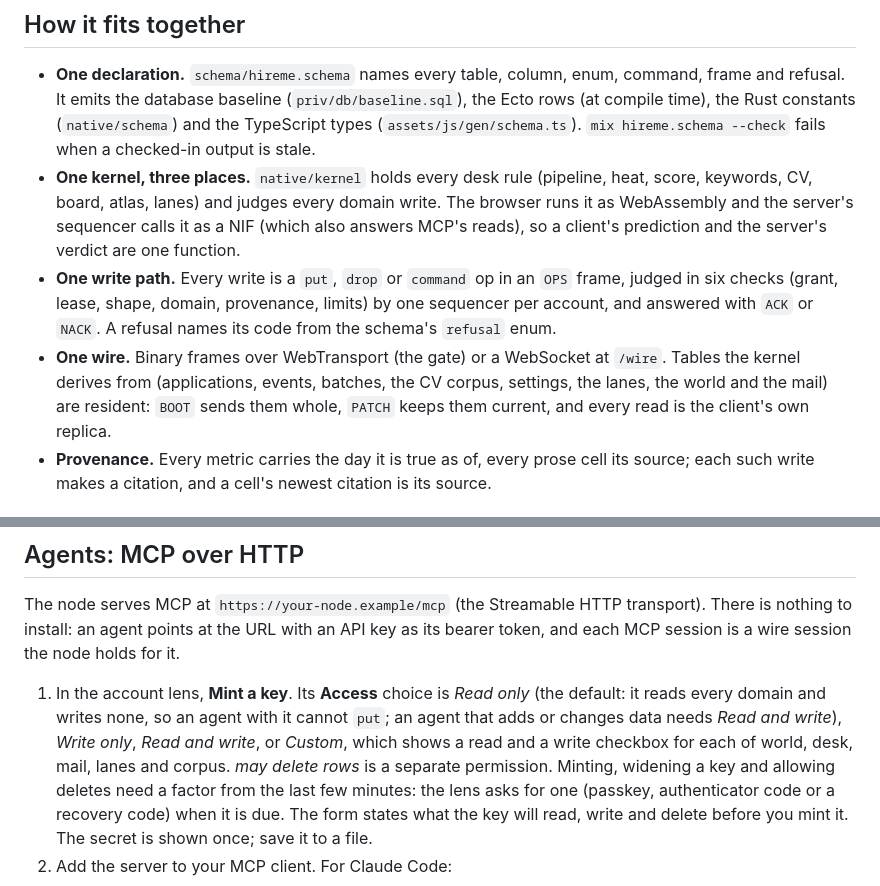
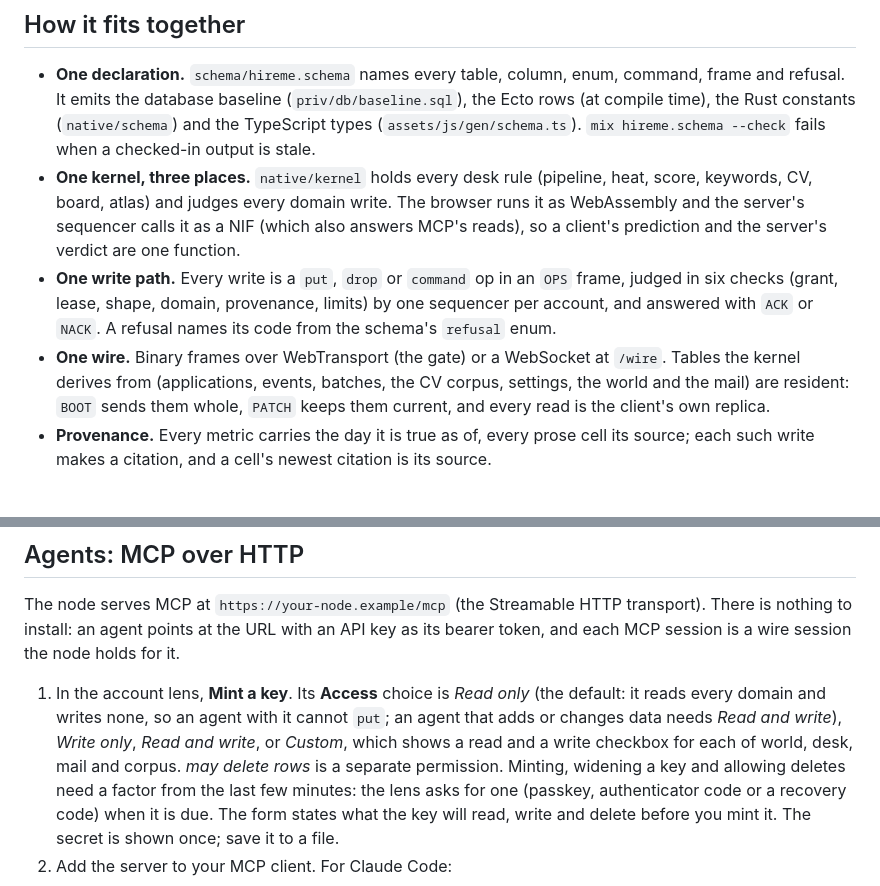
Before and after one commit to anghel4d/hireme, a Markdown page: README.md, 2 parts joined by grey strips. Drawn GitHub-style.

```diff
--- a/README.md
+++ b/README.md
@@ -22,7 +22,7 @@ the score ladder are explained in [`docs/heat.md`](docs/heat.md) and
   (`assets/js/gen/schema.ts`). `mix hireme.schema --check` fails when a
   checked-in output is stale.
 - **One kernel, three places.** `native/kernel` holds every desk rule
-  (pipeline, heat, score, keywords, CV, board, atlas, lanes) and judges every
+  (pipeline, heat, score, keywords, CV, board, atlas) and judges every
   domain write. The browser runs it as WebAssembly and the server's
   sequencer calls it as a NIF (which also answers MCP's reads), so a
   client's prediction and the server's verdict are one function.
@@ -33,7 +33,7 @@ the score ladder are explained in [`docs/heat.md`](docs/heat.md) and
   enum.
 - **One wire.** Binary frames over WebTransport (the gate) or a WebSocket at
   `/wire`. Tables the kernel derives from (applications, events, batches,
-  the CV corpus, settings, the lanes, the world and the mail) are resident:
+  the CV corpus, settings, the world and the mail) are resident:
   `BOOT` sends them whole, `PATCH` keeps them current, and every read is
   the client's own replica.
 - **Provenance.** Every metric carries the day it is true as of, every prose
@@ -114,7 +114,7 @@ holds for it.
    only* (the default: it reads every domain and writes none, so an agent
    with it cannot `put`; an agent that adds or changes data needs *Read and
    write*), *Write only*, *Read and write*, or *Custom*, which
-   shows a read and a write checkbox for each of world, desk, mail, lanes
+   shows a read and a write checkbox for each of world, desk, mail
    and corpus. *may delete rows* is a separate permission. Minting, widening
    a key and allowing deletes need a factor from the last few minutes: the
    lens asks for one (passkey, authenticator code or a recovery code) when
```
Also changed, not shown: SECURITY.md (+4 -4 lines), docs/rebuild.md (+8 -16 lines).
